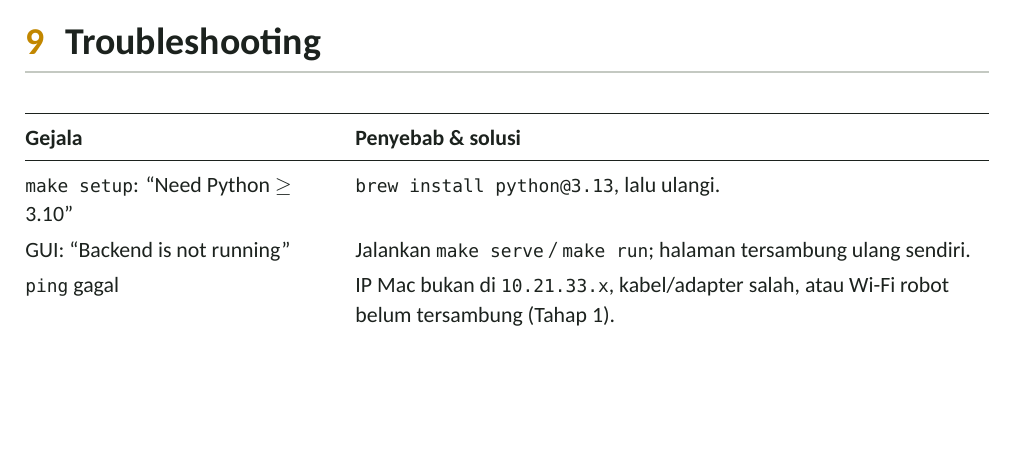
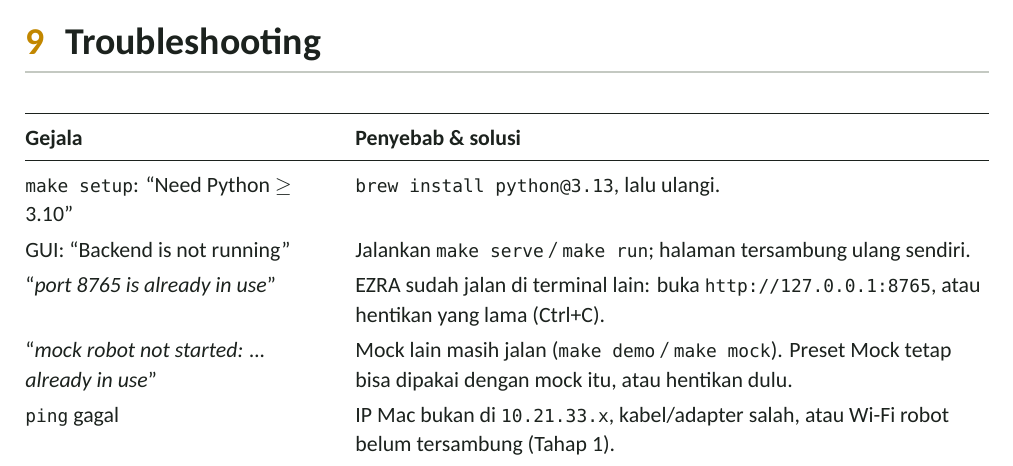
Before and after one commit to DarmawanRobotics/drds_udp_tools, a LaTeX document (docs/manual/ezra-udp-debugger-manual.tex): part of page 22 of 28, cut so that both start at the same text, the shorter picture padded with empty space. Compiled offline with XeLaTeX.

Commit message:
docs(manual): add busy-port troubleshooting

```diff
--- a/docs/manual/ezra-udp-debugger-manual.tex
+++ b/docs/manual/ezra-udp-debugger-manual.tex
@@ -861,6 +861,8 @@ Cetak bab ini. Isi \ok{} / \no{} dan catatan.
 \endhead
 \code{make setup}: ``Need Python $\geq$ 3.10'' & \code{brew install python@3.13}, lalu ulangi.\\
 GUI: ``Backend is not running'' & Jalankan \code{make serve} / \code{make run}; halaman tersambung ulang sendiri.\\
+``\emph{port 8765 is already in use}'' & EZRA sudah jalan di terminal lain: buka \code{http://127.0.0.1:8765}, atau hentikan yang lama (Ctrl+C).\\
+``\emph{mock robot not started: \ldots{} already in use}'' & Mock lain masih jalan (\code{make demo} / \code{make mock}). Preset Mock tetap bisa dipakai dengan mock itu, atau hentikan dulu.\\
 \code{ping} gagal & IP Mac bukan di \code{10.21.33.x}, kabel/adapter salah, atau Wi-Fi robot belum tersambung (Tahap 1).\\
 Probe \code{unreachable} & Tidak ada rute: cek \code{route -n get 10.21.33.103}, kosongkan router di adapter LAN.\\
 Semua \code{refused} & robotserver belum jalan, atau IP salah (mis. kamu ping host lain).\\
```
